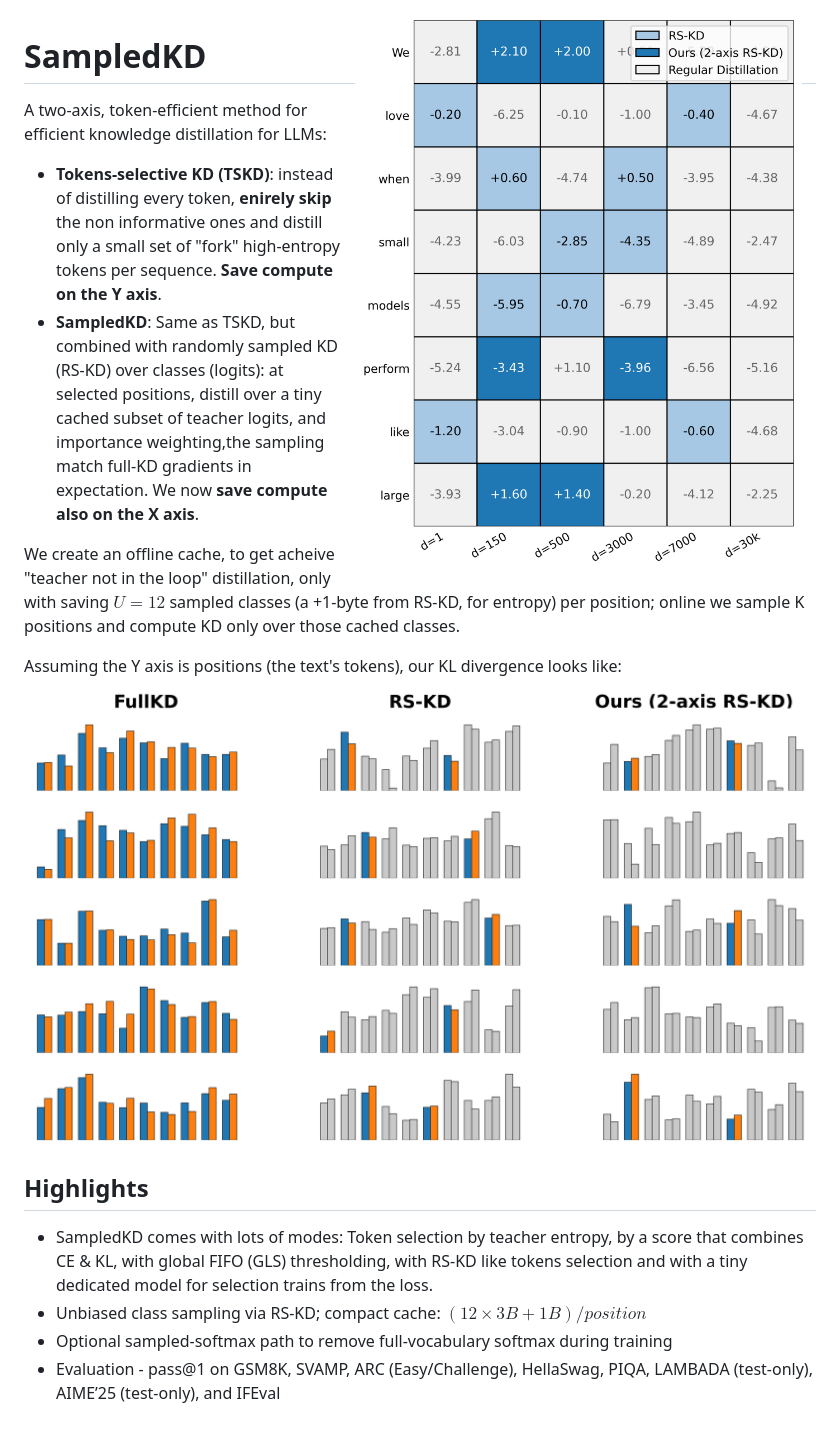
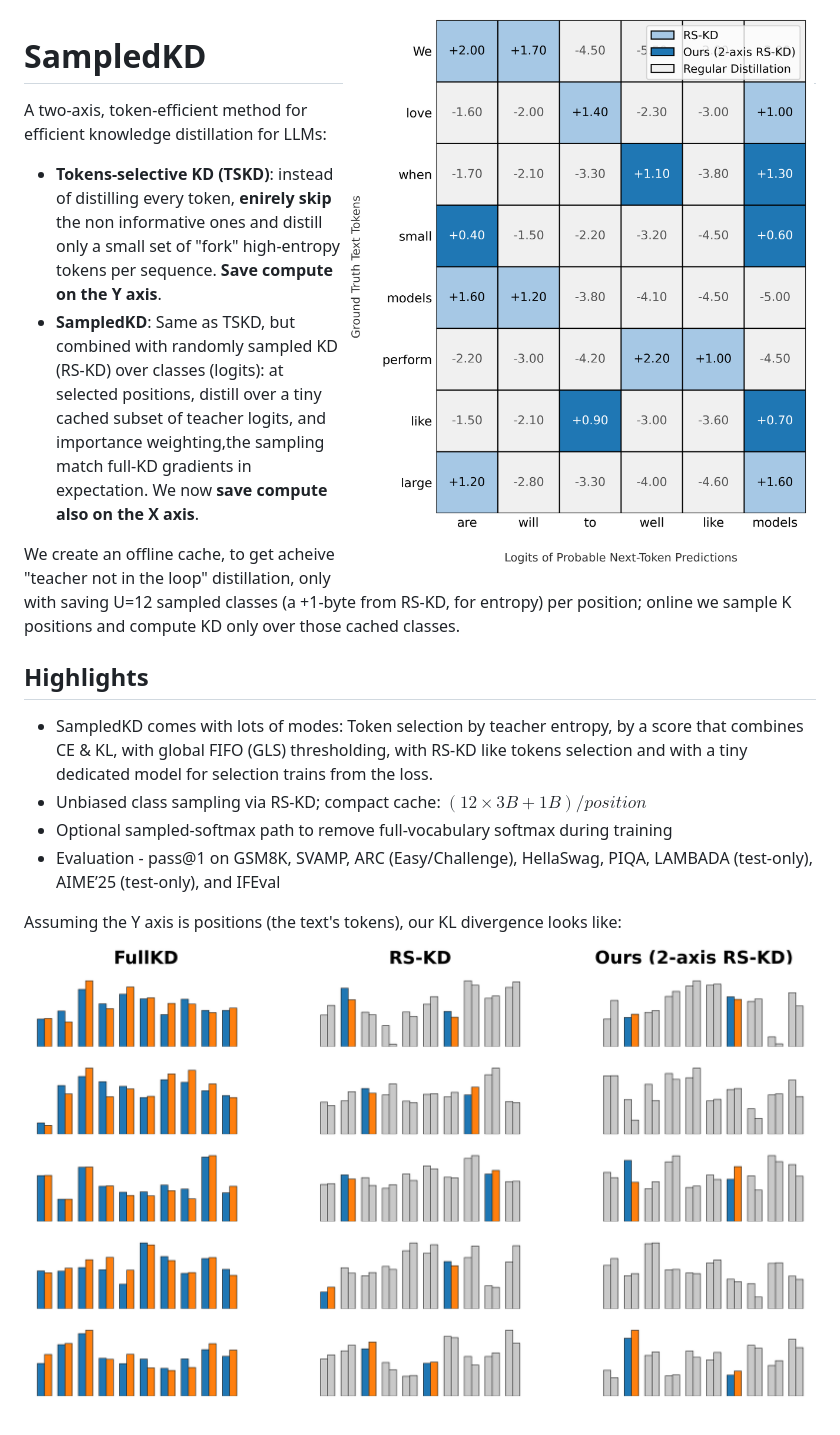
Before and after one commit to almogtavor/sampled-knowledge-distillation, a Markdown page: README.md, the part around the change. Drawn GitHub-style; pictures changed too: graphs/rskd_grid_two_axis_blue_with_axes.png (added).

Commit message:
feat: update rskd graph

```diff
--- a/README.md
+++ b/README.md
@@ -1,4 +1,4 @@
-<img align="right" width="60%" height="60%" src="graphs/rskd_grid.png">
+<img align="right" width="60%" height="60%" src="graphs/rskd_grid_two_axis_blue_with_axes.png">
 
 # SampledKD
 
@@ -7,13 +7,14 @@ A two-axis, token-efficient method for  efficient knowledge distillation for LLM
 - **Tokens-selective KD (TSKD)**: instead of distilling every token, **enirely skip** the non informative ones and distill only a small set of "fork" high-entropy tokens per sequence. **Save compute on the Y axis**.
 - **SampledKD**: Same as TSKD, but combined with randomly sampled KD (RS-KD) over classes (logits): at selected positions, distill over a tiny cached subset of teacher logits, and importance weighting,the sampling match full-KD gradients in expectation. We now **save compute also on the X axis**.
 
-We create an offline cache, to get acheive "teacher not in the loop" distillation, only with saving $U=12$ sampled classes (a +1-byte from RS-KD, for entropy) per position; online we sample K positions and compute KD only over those cached classes.
+We create an offline cache, to get acheive "teacher not in the loop" distillation, only with saving U=12 sampled classes (a +1-byte from RS-KD, for entropy) per position; online we sample K positions and compute KD only over those cached classes.
 
-Assuming the Y axis is positions (the text's tokens), our KL divergence looks like:
-![KD intuition (positions footprint)](graphs/kd_intuition.png)
 ## Highlights
 
 - SampledKD comes with lots of modes: Token selection by teacher entropy, by a score that combines CE & KL, with global FIFO (GLS) thresholding, with RS-KD like tokens selection and with a tiny dedicated model for selection trains from the loss.
 - Unbiased class sampling via RS-KD; compact cache: $(12\times3B + 1B)/position$
 - Optional sampled-softmax path to remove full-vocabulary softmax during training
 - Evaluation - pass@1 on GSM8K, SVAMP, ARC (Easy/Challenge), HellaSwag, PIQA, LAMBADA (test-only), AIME’25 (test-only), and IFEval
+
+Assuming the Y axis is positions (the text's tokens), our KL divergence looks like:
+![KD intuition (positions footprint)](graphs/kd_intuition.png)
```
Also changed, not shown: graphs/rskd_grid_two_axis_blue.png, 2 other files.
